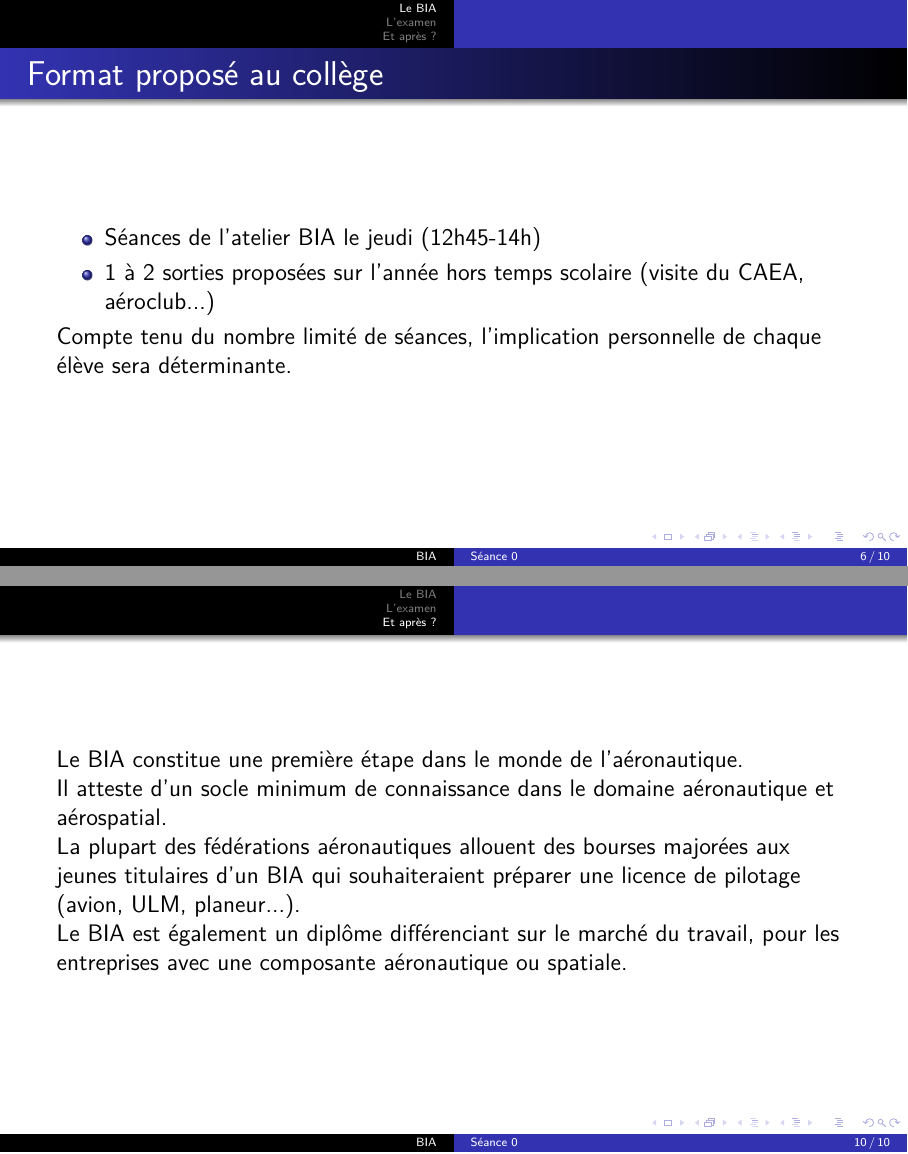
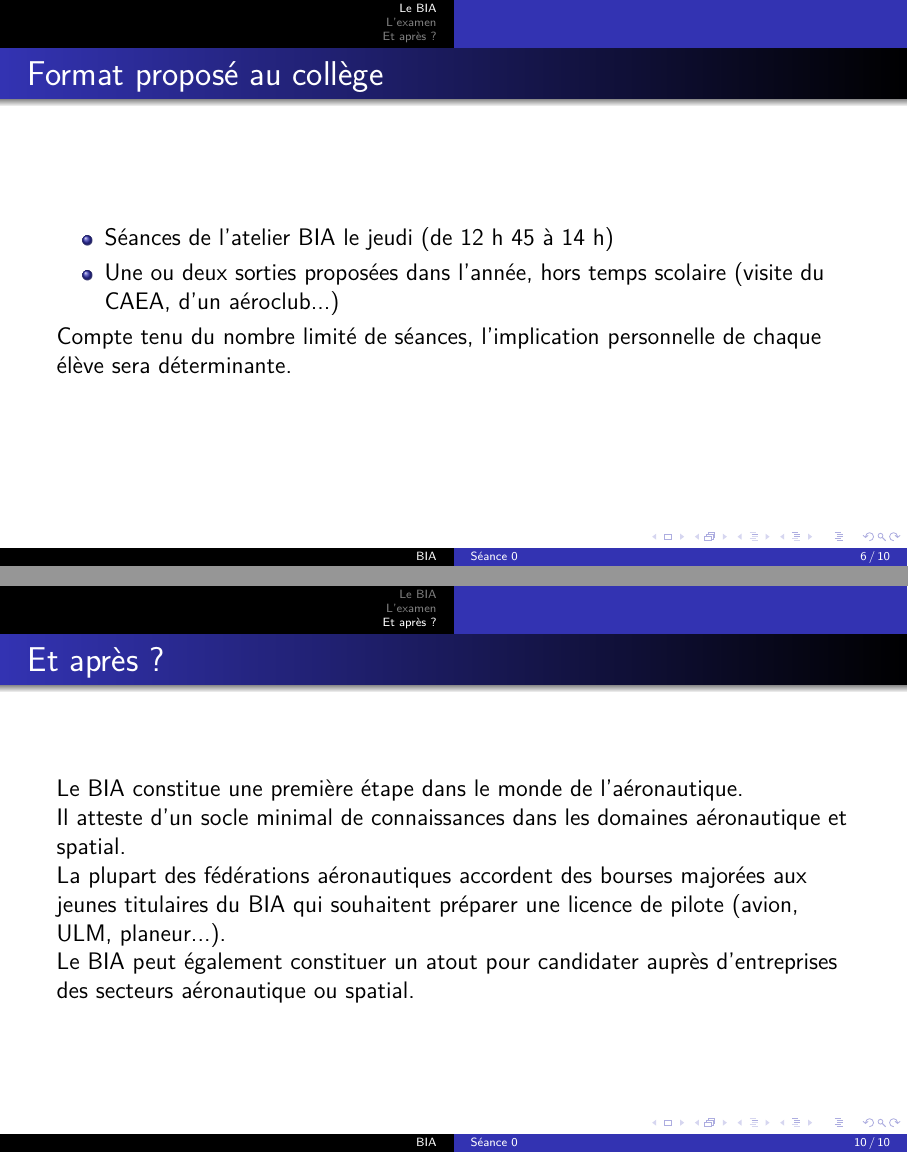
Before and after one commit to cvermot/coursBia, LaTeX slides (seance0_presentationParentsEtEleves.tex): pages 6 and 10 of 10, joined at a grey line. Compiled offline with XeLaTeX.

Commit message:
Corrige le texte de la présentation BIA
Co-authored-by: Copilot <223556219+Copilot@users.noreply.github.com>

```diff
--- a/seance0_presentationParentsEtEleves.tex
+++ b/seance0_presentationParentsEtEleves.tex
@@ -35,8 +35,8 @@ Enseignement articulé autour de 5 thèmes :
 
 \begin{frame}{Format proposé au collège}
 \begin{itemize}
-	\item Séances de l'atelier BIA le jeudi (12h45-14h)
-	\item 1 à 2 sorties proposées sur l'année hors temps scolaire (visite du CAEA, aéroclub...)
+	\item Séances de l'atelier BIA le jeudi (de 12 h 45 à 14 h)
+	\item Une ou deux sorties proposées dans l'année, hors temps scolaire (visite du CAEA, d'un aéroclub...)
 \end{itemize}
 
 Compte tenu du nombre limité de séances, l'implication personnelle de chaque élève sera déterminante.
@@ -64,14 +64,14 @@ Compte tenu du nombre limité de séances, l'implication personnelle de chaque
 \end{frame}
 
 \section{Et après ?}
-\begin{frame}
+\begin{frame}{Et après ?}
 Le BIA constitue une première étape dans le monde de l'aéronautique.
 
-Il atteste d'un socle minimum de connaissance dans le domaine aéronautique et aérospatial.
+Il atteste d'un socle minimal de connaissances dans les domaines aéronautique et spatial.
 
-La plupart des fédérations aéronautiques allouent des bourses majorées aux jeunes titulaires d'un BIA qui souhaiteraient préparer une licence de pilotage (avion, ULM, planeur...).
+La plupart des fédérations aéronautiques accordent des bourses majorées aux jeunes titulaires du BIA qui souhaitent préparer une licence de pilote (avion, ULM, planeur...).
 
-Le BIA est également un diplôme différenciant sur le marché du travail, pour les entreprises avec une composante aéronautique ou spatiale.
+Le BIA peut également constituer un atout pour candidater auprès d'entreprises des secteurs aéronautique ou spatial.
 \end{frame}
 
 \end{document}
```
Also changed, not shown: seance0_presentationParentsEtEleves.tex (12 more changed lines).
